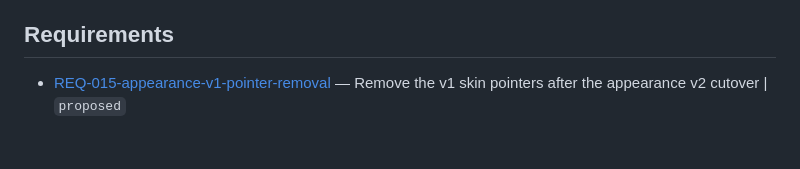
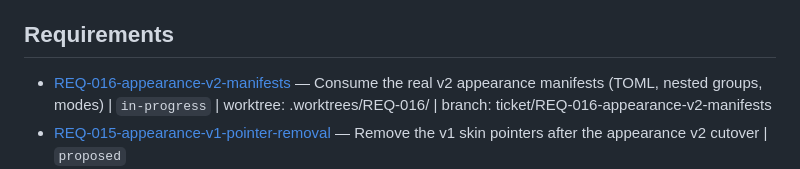
Before and after one commit to RandomGenericUsername/dotfiles-runtime, a Markdown page: tickets/INDEX.md, the part around the change. GitHub-like rendering; blank space fills up the shorter version.

Commit message:
docs(REQ-016): plan real v2 appearance manifest support

```diff
--- a/tickets/INDEX.md
+++ b/tickets/INDEX.md
@@ -6,6 +6,7 @@
 
 ## Requirements
 
+- [REQ-016-appearance-v2-manifests](./REQ-016-appearance-v2-manifests/ticket.md) — Consume the real v2 appearance manifests (TOML, nested groups, modes) | `in-progress` | worktree: .worktrees/REQ-016/ | branch: ticket/REQ-016-appearance-v2-manifests
 - [REQ-015-appearance-v1-pointer-removal](./REQ-015-appearance-v1-pointer-removal/ticket.md) — Remove the v1 skin pointers after the appearance v2 cutover | `proposed`
 - [REQ-014-appearance-plane](./REQ-014-appearance-plane/ticket.md) — Publish one composed appearance generation behind one atomically repointed pointer | `done` | worktree: .worktrees/REQ-014/ | branch: ticket/REQ-014-appearance-plane | tag: v0.9.0
 - [REQ-013-skin-pointers-all-apps](./REQ-013-skin-pointers-all-apps/ticket.md) — Skin consumer pointers for every skin target, derived from artifacts (not AGS-only) | `done` | worktree: .worktrees/REQ-013/ | branch: ticket/REQ-013-skin-pointers-all-apps | tag: v0.8.2
```
Also changed, not shown: tickets/REQ-016-appearance-v2-manifests/ticket.md (added, +109 -0 lines).
